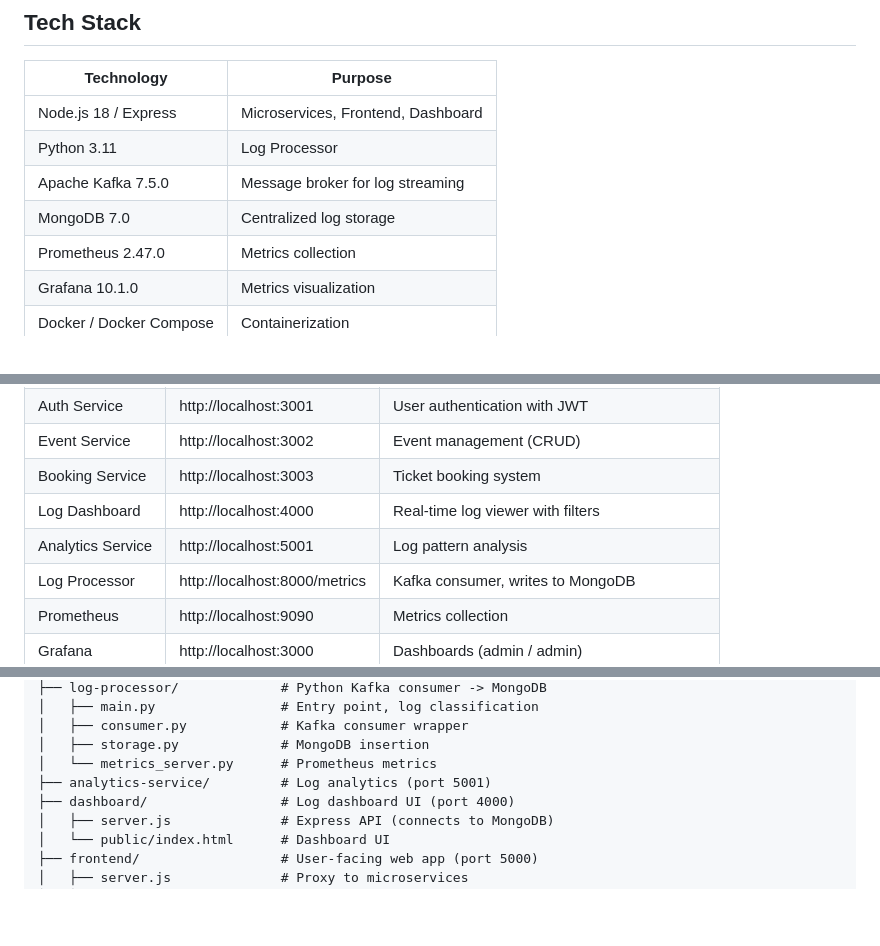
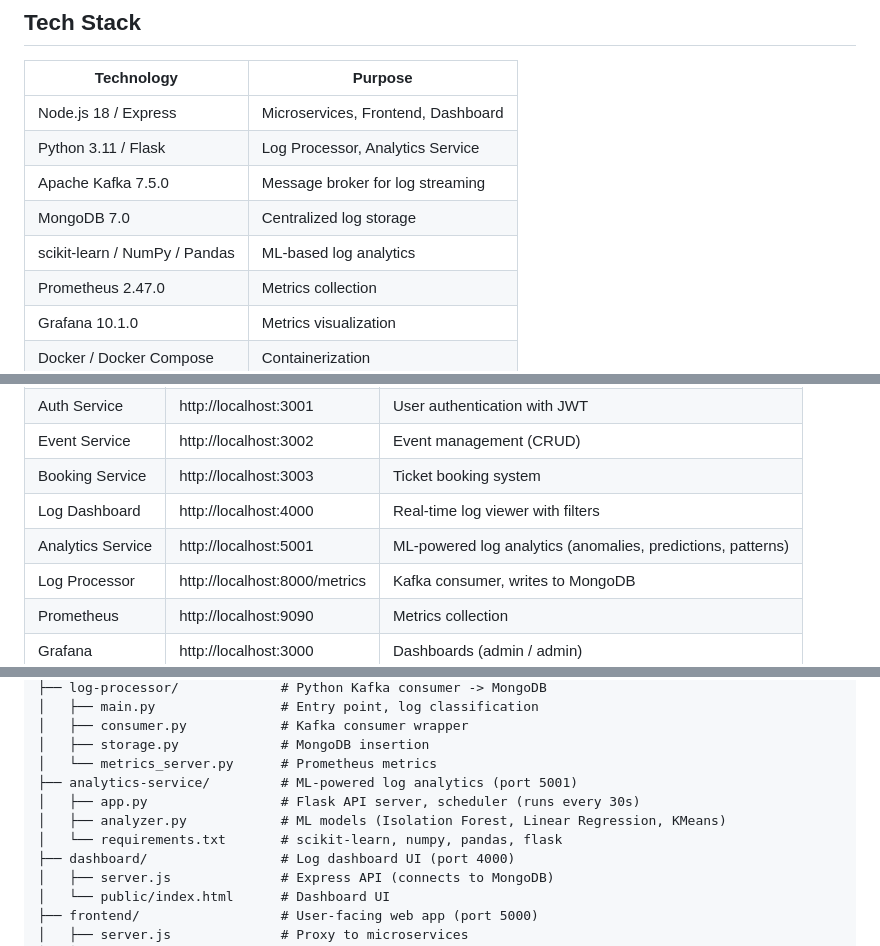
Before and after one commit to coderved63/Cloud-Native-Log-Observabilioty-with-analytics, a Markdown page: cloud-log-platform/README.md, 3 parts joined by grey strips. GitHub-like rendering; blank space fills up the shorter version.

```diff
--- a/cloud-log-platform/README.md
+++ b/cloud-log-platform/README.md
@@ -59,9 +59,10 @@ A cloud-native microservices platform with real-time log processing, centralized
 | Technology | Purpose |
 |------------|---------|
 | Node.js 18 / Express | Microservices, Frontend, Dashboard |
-| Python 3.11 | Log Processor |
+| Python 3.11 / Flask | Log Processor, Analytics Service |
 | Apache Kafka 7.5.0 | Message broker for log streaming |
 | MongoDB 7.0 | Centralized log storage |
+| scikit-learn / NumPy / Pandas | ML-based log analytics |
 | Prometheus 2.47.0 | Metrics collection |
 | Grafana 10.1.0 | Metrics visualization |
 | Docker / Docker Compose | Containerization |
@@ -94,7 +95,7 @@ This starts all 12 services with proper dependency ordering. Wait ~60 seconds fo
 | Event Service | http://localhost:3002 | Event management (CRUD) |
 | Booking Service | http://localhost:3003 | Ticket booking system |
 | Log Dashboard | http://localhost:4000 | Real-time log viewer with filters |
-| Analytics Service | http://localhost:5001 | Log pattern analysis |
+| Analytics Service | http://localhost:5001 | ML-powered log analytics (anomalies, predictions, patterns) |
 | Log Processor | http://localhost:8000/metrics | Kafka consumer, writes to MongoDB |
 | Prometheus | http://localhost:9090 | Metrics collection |
 | Grafana | http://localhost:3000 | Dashboards (admin / admin) |
@@ -121,7 +122,10 @@ cloud-log-platform/
 │   ├── consumer.py            # Kafka consumer wrapper
 │   ├── storage.py             # MongoDB insertion
 │   └── metrics_server.py      # Prometheus metrics
-├── analytics-service/         # Log analytics (port 5001)
+├── analytics-service/         # ML-powered log analytics (port 5001)
+│   ├── app.py                 # Flask API server, scheduler (runs every 30s)
+│   ├── analyzer.py            # ML models (Isolation Forest, Linear Regression, KMeans)
+│   └── requirements.txt       # scikit-learn, numpy, pandas, flask
 ├── dashboard/                 # Log dashboard UI (port 4000)
 │   ├── server.js              # Express API (connects to MongoDB)
 │   └── public/index.html      # Dashboard UI
```
Also changed, not shown: other parts of cloud-log-platform/README.md (+45 -0 lines).
